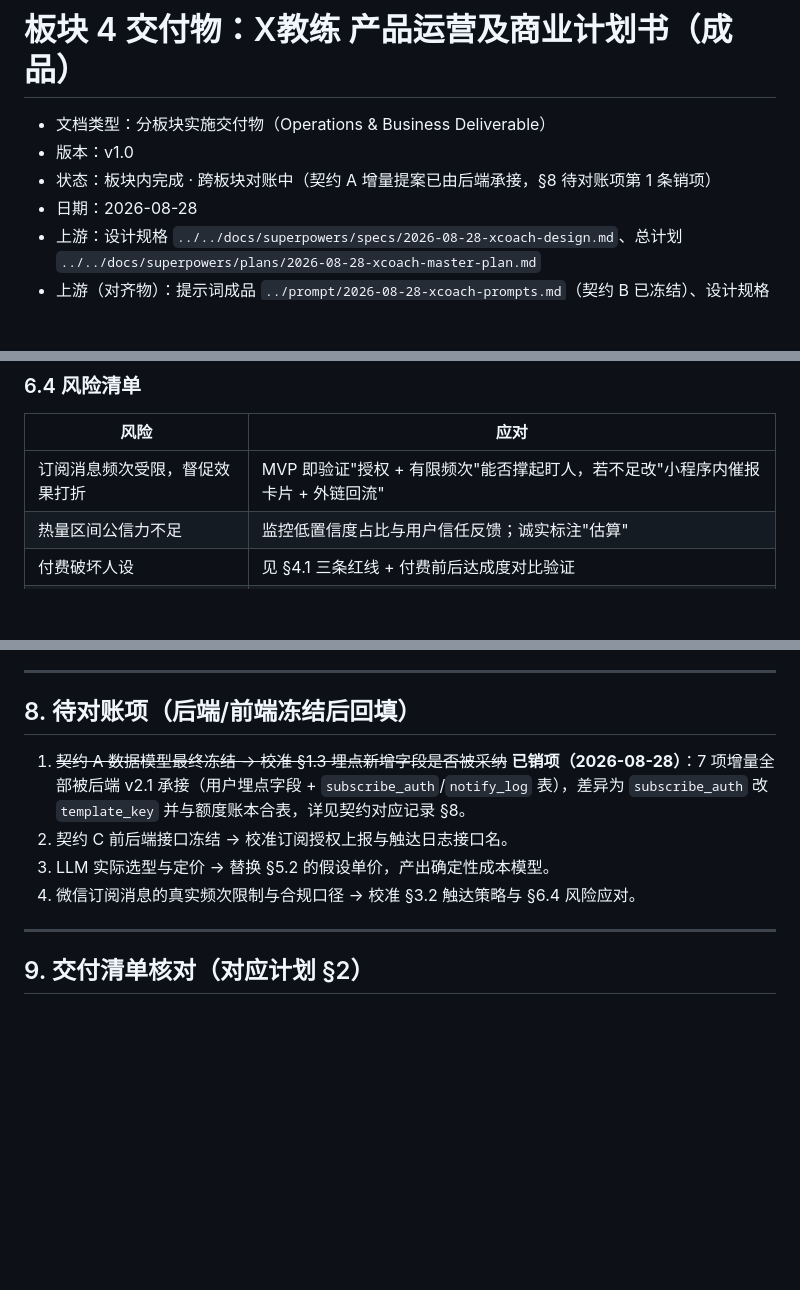
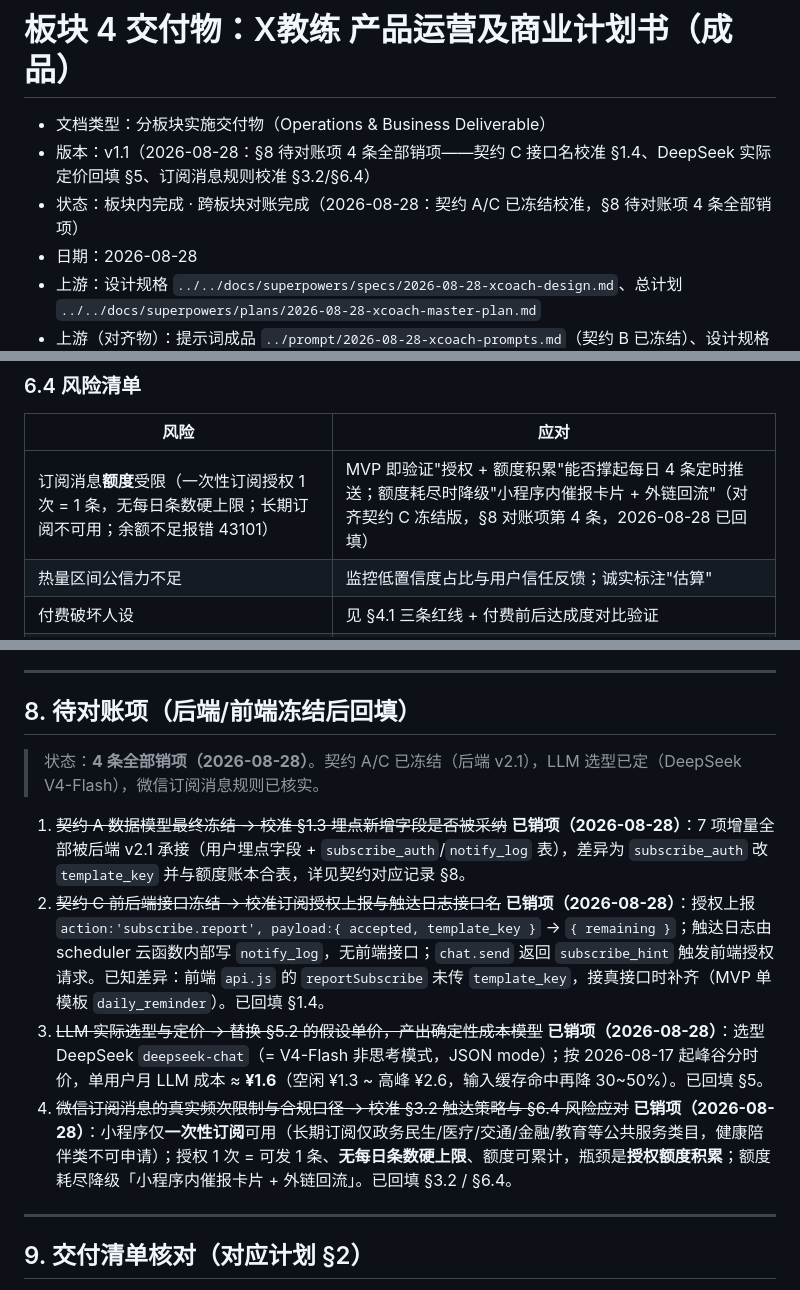
Before and after one commit to lei1han/mealwise, a Markdown page: deliverables/operations-business/2026-08-28-xcoach-business-plan.md, 3 parts joined by grey strips. GitHub-like rendering; blank space fills up the shorter version.

```diff
--- a/deliverables/operations-business/2026-08-28-xcoach-business-plan.md
+++ b/deliverables/operations-business/2026-08-28-xcoach-business-plan.md
@@ -1,8 +1,8 @@
 # 板块 4 交付物：X教练 产品运营及商业计划书（成品）
 
 - 文档类型：分板块实施交付物（Operations & Business Deliverable）
-- 版本：v1.0
-- 状态：板块内完成 · 跨板块对账中（契约 A 增量提案已由后端承接，§8 待对账项第 1 条销项）
+- 版本：v1.1（2026-08-28：§8 待对账项 4 条全部销项——契约 C 接口名校准 §1.4、DeepSeek 实际定价回填 §5、订阅消息规则校准 §3.2/§6.4）
+- 状态：板块内完成 · 跨板块对账完成（2026-08-28：契约 A/C 已冻结校准，§8 待对账项 4 条全部销项）
 - 日期：2026-08-28
 - 上游：设计规格 `../../docs/superpowers/specs/2026-08-28-xcoach-design.md`、总计划 `../../docs/superpowers/plans/2026-08-28-xcoach-master-plan.md`
 - 上游（对齐物）：提示词成品 `../prompt/2026-08-28-xcoach-prompts.md`（契约 B 已冻结）、设计规格 §7/§9
@@ -213,7 +222,7 @@
 
 | 风险 | 应对 |
 |---|---|
-| 订阅消息频次受限，督促效果打折 | MVP 即验证"授权 + 有限频次"能否撑起盯人，若不足改"小程序内催报卡片 + 外链回流" |
+| 订阅消息**额度**受限（一次性订阅授权 1 次 = 1 条，无每日条数硬上限；长期订阅不可用；余额不足报错 43101） | MVP 即验证"授权 + 额度积累"能否撑起每日 4 条定时推送；额度耗尽时降级"小程序内催报卡片 + 外链回流"（对齐契约 C 冻结版，§8 对账项第 4 条，2026-08-28 已回填） |
 | 热量区间公信力不足 | 监控低置信度占比与用户信任反馈；诚实标注"估算" |
 | 付费破坏人设 | 见 §4.1 三条红线 + 付费前后达成度对比验证 |
 | 未成年用户 | 年龄门槛提示，涉及未成年人不作身体羞辱、不推激进方案（见安全规范） |
@@ -236,10 +245,12 @@
 
 ## 8. 待对账项（后端/前端冻结后回填）
 
+> 状态：**4 条全部销项（2026-08-28）**。契约 A/C 已冻结（后端 v2.1），LLM 选型已定（DeepSeek V4-Flash），微信订阅消息规则已核实。
+
 1. ~~契约 A 数据模型最终冻结 → 校准 §1.3 埋点新增字段是否被采纳~~ **已销项（2026-08-28）**：7 项增量全部被后端 v2.1 承接（用户埋点字段 + `subscribe_auth`/`notify_log` 表），差异为 `subscribe_auth` 改 `template_key` 并与额度账本合表，详见契约对应记录 §8。
-2. 契约 C 前后端接口冻结 → 校准订阅授权上报与触达日志接口名。
-3. LLM 实际选型与定价 → 替换 §5.2 的假设单价，产出确定性成本模型。
-4. 微信订阅消息的真实频次限制与合规口径 → 校准 §3.2 触达策略与 §6.4 风险应对。
+2. ~~契约 C 前后端接口冻结 → 校准订阅授权上报与触达日志接口名~~ **已销项（2026-08-28）**：授权上报 `action:'subscribe.report', payload:{ accepted, template_key }` → `{ remaining }`；触达日志由 scheduler 云函数内部写 `notify_log`，无前端接口；`chat.send` 返回 `subscribe_hint` 触发前端授权请求。已知差异：前端 `api.js` 的 `reportSubscribe` 未传 `template_key`，接真接口时补齐（MVP 单模板 `daily_reminder`）。已回填 §1.4。
+3. ~~LLM 实际选型与定价 → 替换 §5.2 的假设单价，产出确定性成本模型~~ **已销项（2026-08-28）**：选型 DeepSeek `deepseek-chat`（= V4-Flash 非思考模式，JSON mode）；按 2026-08-17 起峰谷分时价，单用户月 LLM 成本 ≈ **¥1.6**（空闲 ¥1.3 ~ 高峰 ¥2.6，输入缓存命中再降 30~50%）。已回填 §5。
+4. ~~微信订阅消息的真实频次限制与合规口径 → 校准 §3.2 触达策略与 §6.4 风险应对~~ **已销项（2026-08-28）**：小程序仅**一次性订阅**可用（长期订阅仅政务民生/医疗/交通/金融/教育等公共服务类目，健康陪伴类不可申请）；授权 1 次 = 可发 1 条、**无每日条数硬上限**、额度可累计，瓶颈是**授权额度积累**；额度耗尽降级「小程序内催报卡片 + 外链回流」。已回填 §3.2 / §6.4。
 
 ---
 
```
Also changed, not shown: other parts of deliverables/operations-business/2026-08-28-xcoach-business-plan.md (+21 -12 lines).
